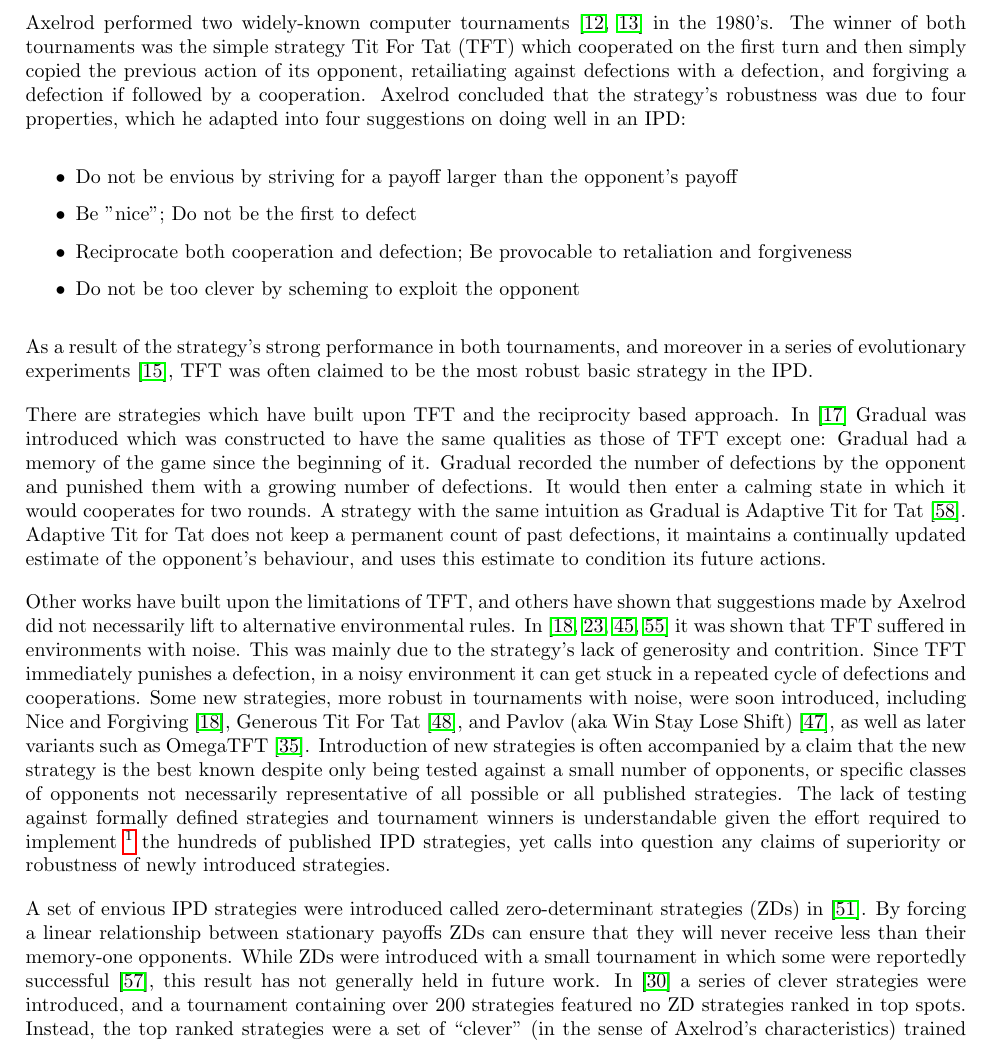
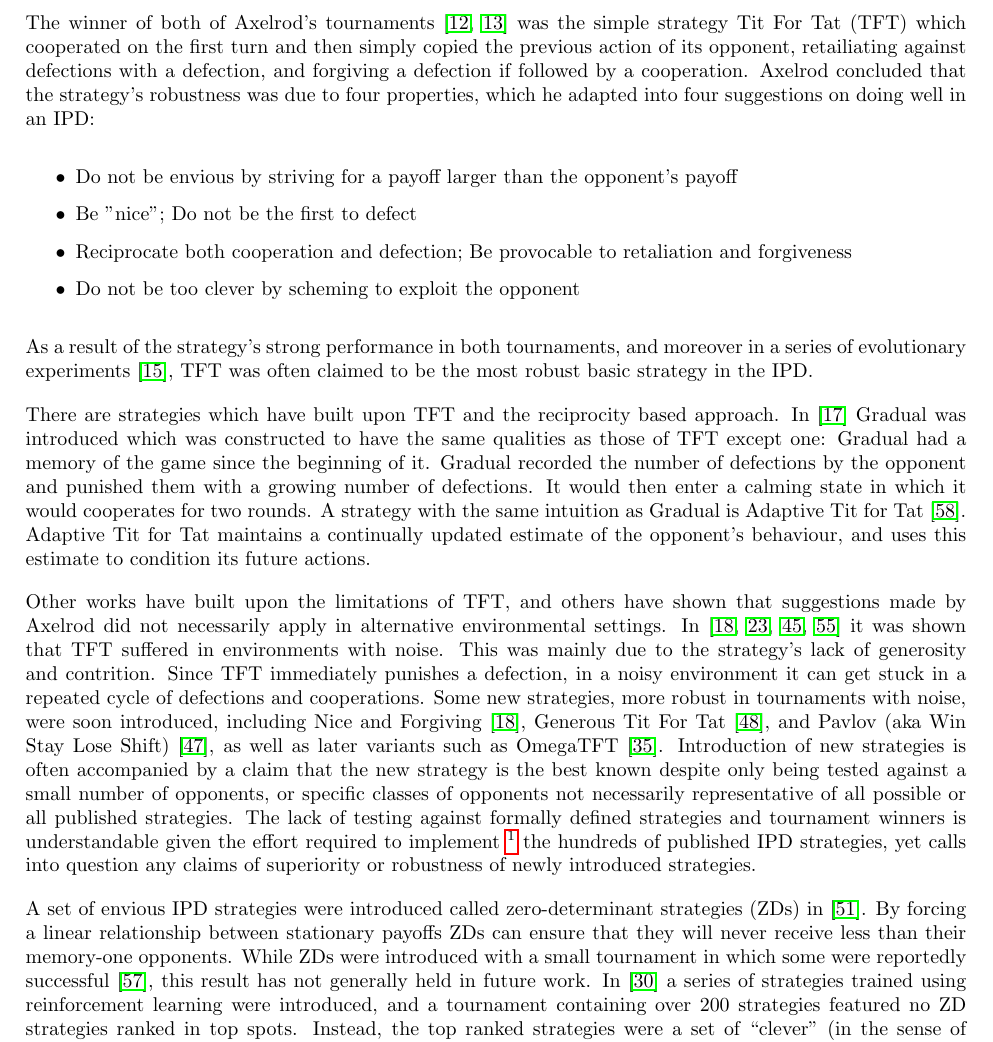
Before and after one commit to Nikoleta-v3/meta-analysis-of-prisoners-dilemma-tournaments, a LaTeX paper (paper/main.tex): part of page 2 of 36, cut at the place of the change. Compiled offline with pdfLaTeX.

Commit message:
minor re writes by v.k.
Co-Authored-By: Vince Knight <vincent.knight@gmail.com>

```diff
--- a/paper/main.tex
+++ b/paper/main.tex
@@ -96,9 +96,9 @@ strategies. Many tournaments have followed Axelrod's~\cite{Bendor1991, Stephens2
 Kendall2007, Stewart2012, Harper2017} and today more hundreds of strategies exist
 in the literature.
 
-Axelrod performed two widely-known computer tournaments~\cite{Axelrod1980a,
-Axelrod1980b} in the 1980's. The
-winner of both tournaments was the simple strategy Tit For Tat (TFT) which cooperated
+The
+winner of both of Axelrod's tournaments~\cite{Axelrod1980a,
+Axelrod1980b} was the simple strategy Tit For Tat (TFT) which cooperated
 on the first turn and then simply copied the previous action of its opponent,
 retailiating against defections with a defection, and forgiving a defection if followed
 by a cooperation. Axelrod concluded that the strategy's robustness was due to four
@@ -122,12 +122,11 @@ of the game since the beginning of it. Gradual recorded the number of defections
 by the opponent and punished them with a growing number of defections. It would
 then enter a calming state in which it would cooperates for two rounds. A
 strategy with the same intuition as Gradual is Adaptive Tit for
-Tat~\cite{tzafestas-2000a}. Adaptive Tit for Tat does not keep a permanent
-count of past defections, it maintains a continually updated estimate of the
+Tat~\cite{tzafestas-2000a}. Adaptive Tit for Tat maintains a continually updated estimate of the
 opponent's behaviour, and uses this estimate to condition its future actions.
 
 Other works have built upon the limitations of TFT, and others have shown
-that suggestions made by Axelrod did not necessarily lift to alternative environmental rules.
+that suggestions made by Axelrod did not necessarily apply in alternative environmental settings.
 In~\cite{Bendor1991, Donninger1986, Molander1985, Hammerstein1984} it was shown
 that TFT suffered in environments with noise. This was
 mainly due to the strategy's lack of generosity and contrition. Since TFT immediately
@@ -155,7 +154,7 @@ never receive less than their memory-one opponents. While ZDs
 were introduced with a small tournament in which some were reportedly
 successful \cite{Stewart2012}, this result has not generally held in future
 work. In~\cite{Harper2017} a
-series of clever strategies were introduced, and a tournament containing over
+series of strategies trained using reinforcement learning were introduced, and a tournament containing over
 200 strategies featured no ZD strategies ranked in top
 spots. Instead, the top ranked strategies were a set of ``clever''
 (in the sense of Axelrod's characteristics) trained
```
Also changed, not shown: paper/main.tex (6 more changed lines).
